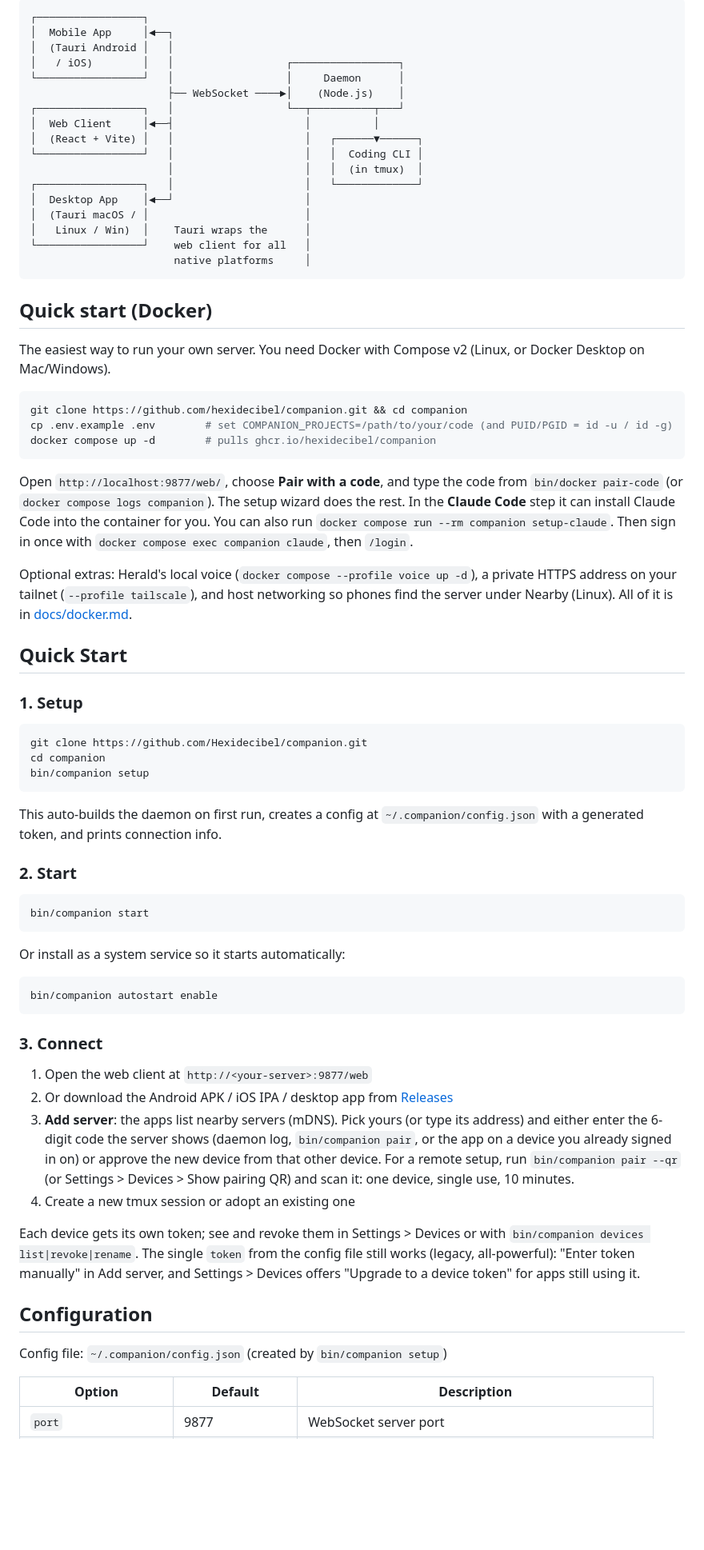
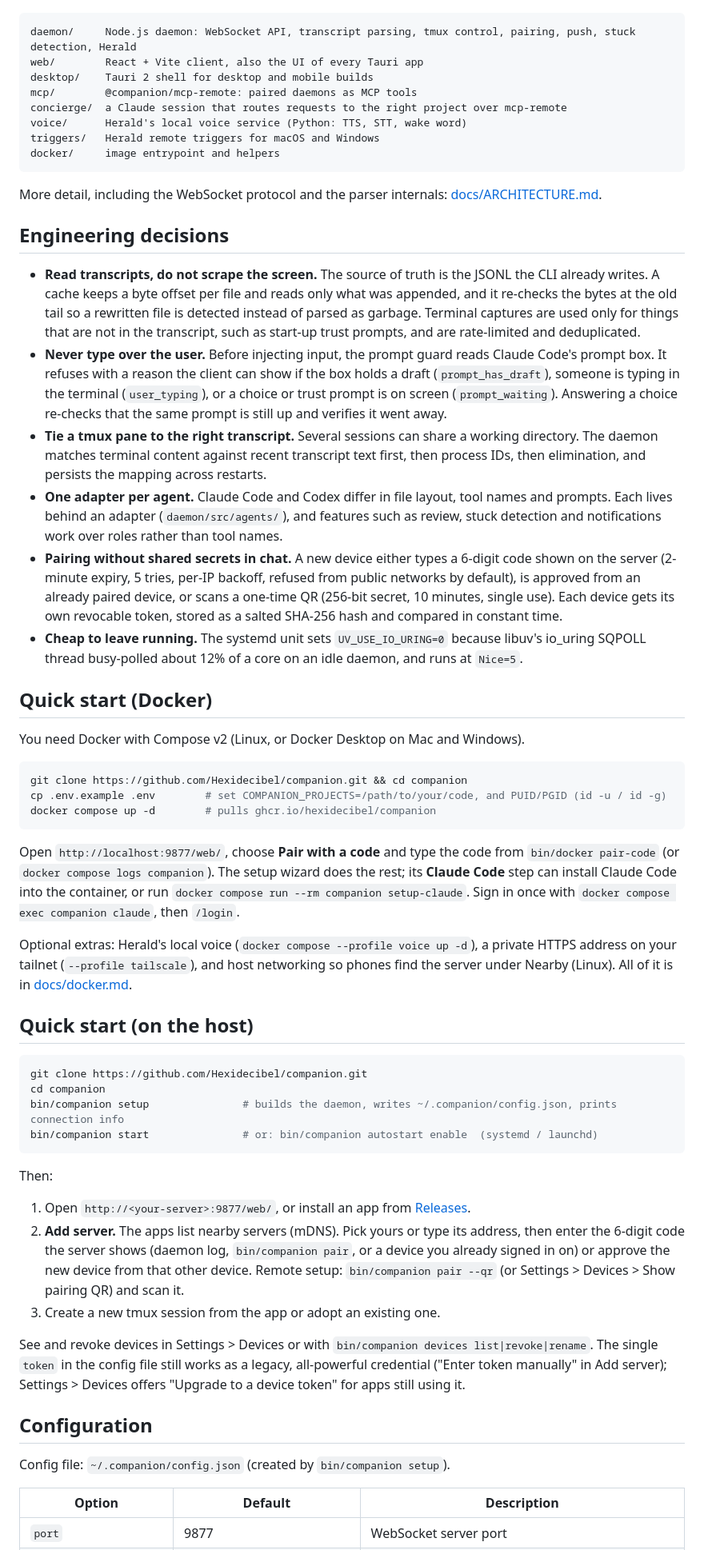
Before and after one commit to Hexidecibel/companion, a Markdown page: README.md, the part around one of its changes. Shown at 80% size. GitHub-like rendering; blank space fills up the shorter version.

Commit message:
README: screenshots, architecture diagram, engineering notes, tests and CI
Co-Authored-By: Claude Opus 5.5 <noreply@anthropic.com>

````diff
--- a/README.md
+++ b/README.md
@@ -18,80 +65,61 @@ All native apps share a single web codebase — one React + Vite + TypeScript pr
 ```
-┌─────────────────┐
-│  Mobile App     │◄──┐
-│  (Tauri Android │   │
-│   / iOS)        │   │                  ┌─────────────────┐
-└─────────────────┘   │                  │     Daemon      │
-                      ├── WebSocket ────►│    (Node.js)    │
-┌─────────────────┐   │                  └──┬──────────┬───┘
-│  Web Client     │◄──┤                     │          │
-│  (React + Vite) │   │                     │   ┌──────▼──────┐
-└─────────────────┘   │                     │   │  Coding CLI │
-                      │                     │   │  (in tmux)  │
-┌─────────────────┐   │                     │   └─────────────┘
-│  Desktop App    │◄──┘                     │
-│  (Tauri macOS / │                         │
-│   Linux / Win)  │    Tauri wraps the      │
-└─────────────────┘    web client for all   │
-                       native platforms     │
+
 ```
+daemon/     Node.js daemon: WebSocket API, transcript parsing, tmux control, pairing, push, stuck detection, Herald
+web/        React + Vite client, also the UI of every Tauri app
+desktop/    Tauri 2 shell for desktop and mobile builds
+mcp/        @companion/mcp-remote: paired daemons as MCP tools
+concierge/  a Claude session that routes requests to the right project over mcp-remote
+voice/      Herald's local voice service (Python: TTS, STT, wake word)
+triggers/   Herald remote triggers for macOS and Windows
+docker/     image entrypoint and helpers
+```
+
+More detail, including the WebSocket protocol and the parser internals: [docs/ARCHITECTURE.md](docs/ARCHITECTURE.md).
+
+## Engineering decisions
+
+- **Read transcripts, do not scrape the screen.** The source of truth is the JSONL the CLI already writes. A cache keeps a byte offset per file and reads only what was appended, and it re-checks the bytes at the old tail so a rewritten file is detected instead of parsed as garbage. Terminal captures are used only for things that are not in the transcript, such as start-up trust prompts, and are rate-limited and deduplicated.
+- **Never type over the user.** Before injecting input, the prompt guard reads Claude Code's prompt box. It refuses with a reason the client can show if the box holds a draft (`prompt_has_draft`), someone is typing in the terminal (`user_typing`), or a choice or trust prompt is on screen (`prompt_waiting`). Answering a choice re-checks that the same prompt is still up and verifies it went away.
+- **Tie a tmux pane to the right transcript.** Several sessions can share a working directory. The daemon matches terminal content against recent transcript text first, then process IDs, then elimination, and persists the mapping across restarts.
+- **One adapter per agent.** Claude Code and Codex differ in file layout, tool names and prompts. Each lives behind an adapter (`daemon/src/agents/`), and features such as review, stuck detection and notifications work over roles rather than tool names.
+- **Pairing without shared secrets in chat.** A new device either types a 6-digit code shown on the server (2-minute expiry, 5 tries, per-IP backoff, refused from public networks by default), is approved from an already paired device, or scans a one-time QR (256-bit secret, 10 minutes, single use). Each device gets its own revocable token, stored as a salted SHA-256 hash and compared in constant time.
+- **Cheap to leave running.** The systemd unit sets `UV_USE_IO_URING=0` because libuv's io_uring SQPOLL thread busy-polled about 12% of a core on an idle daemon, and runs at `Nice=5`.
 
 ## Quick start (Docker)
 
-The easiest way to run your own server. You need Docker with Compose v2 (Linux, or Docker Desktop on Mac/Windows).
+You need Docker with Compose v2 (Linux, or Docker Desktop on Mac and Windows).
 
 ```bash
-git clone https://github.com/hexidecibel/companion.git && cd companion
-cp .env.example .env        # set COMPANION_PROJECTS=/path/to/your/code (and PUID/PGID = id -u / id -g)
+git clone https://github.com/Hexidecibel/companion.git && cd companion
+cp .env.example .env        # set COMPANION_PROJECTS=/path/to/your/code, and PUID/PGID (id -u / id -g)
 docker compose up -d        # pulls ghcr.io/hexidecibel/companion
 ```
 
-Open `http://localhost:9877/web/`, choose **Pair with a code**, and type the code from `bin/docker pair-code` (or `docker compose logs companion`). The setup wizard does the rest. In the **Claude Code** step it can install Claude Code into the container for you. You can also run `docker compose run --rm companion setup-claude`. Then sign in once with `docker compose exec companion claude`, then `/login`.
+Open `http://localhost:9877/web/`, choose **Pair with a code** and type the code from `bin/docker pair-code` (or `docker compose logs companion`). The setup wizard does the rest; its **Claude Code** step can install Claude Code into the container, or run `docker compose run --rm companion setup-claude`. Sign in once with `docker compose exec companion claude`, then `/login`.
 
 Optional extras: Herald's local voice (`docker compose --profile voice up -d`), a private HTTPS address on your tailnet (`--profile tailscale`), and host networking so phones find the server under Nearby (Linux). All of it is in [docs/docker.md](docs/docker.md).
 
-## Quick Start
-
-### 1. Setup
+## Quick start (on the host)
 
 ```bash
 git clone https://github.com/Hexidecibel/companion.git
 cd companion
-bin/companion setup
+bin/companion setup               # builds the daemon, writes ~/.companion/config.json, prints connection info
+bin/companion start               # or: bin/companion autostart enable  (systemd / launchd)
 ```
 
-This auto-builds the daemon on first run, creates a config at `~/.companion/config.json` with a generated token, and prints connection info.
+Then:
 
-### 2. Start
+1. Open `http://<your-server>:9877/web/`, or install an app from [Releases](https://github.com/Hexidecibel/companion/releases).
+2. **Add server.** The apps list nearby servers (mDNS). Pick yours or type its address, then enter the 6-digit code the server shows (daemon log, `bin/companion pair`, or a device you already signed in on) or approve the new device from that other device. Remote setup: `bin/companion pair --qr` (or Settings > Devices > Show pairing QR) and scan it.
+3. Create a new tmux session from the app or adopt an existing one.
 
-```bash
-bin/companion start
-```
-
-Or install as a system service so it starts automatically:
-
-```bash
-bin/companion autostart enable
-```
-
-### 3. Connect
-
-1. Open the web client at `http://<your-server>:9877/web`
-2. Or download the Android APK / iOS IPA / desktop app from [Releases](https://github.com/Hexidecibel/companion/releases)
-3. **Add server**: the apps list nearby servers (mDNS). Pick yours (or type its address) and either
-   enter the 6-digit code the server shows (daemon log, `bin/companion pair`, or the app on a device
-   you already signed in on) or approve the new device from that other device. For a remote setup,
-   run `bin/companion pair --qr` (or Settings > Devices > Show pairing QR) and scan it: one device,
-   single use, 10 minutes.
-4. Create a new tmux session or adopt an existing one
-
-Each device gets its own token; see and revoke them in Settings > Devices or with
-`bin/companion devices list|revoke|rename`. The single `token` from the config file still works
-(legacy, all-powerful): "Enter token manually" in Add server, and Settings > Devices offers
-"Upgrade to a device token" for apps still using it.
+See and revoke devices in Settings > Devices or with `bin/companion devices list|revoke|rename`. The single `token` in the config file still works as a legacy, all-powerful credential ("Enter token manually" in Add server); Settings > Devices offers "Upgrade to a device token" for apps still using it.
 
 ## Configuration
 
-Config file: `~/.companion/config.json` (created by `bin/companion setup`)
+Config file: `~/.companion/config.json` (created by `bin/companion setup`).
 
 | Option | Default | Description |
 |--------|---------|-------------|
````
Also changed, not shown: other parts of README.md (+83 -30 lines), docs/screenshots/web-desk.jpg (added), docs/screenshots/web-phone.jpg (added).
